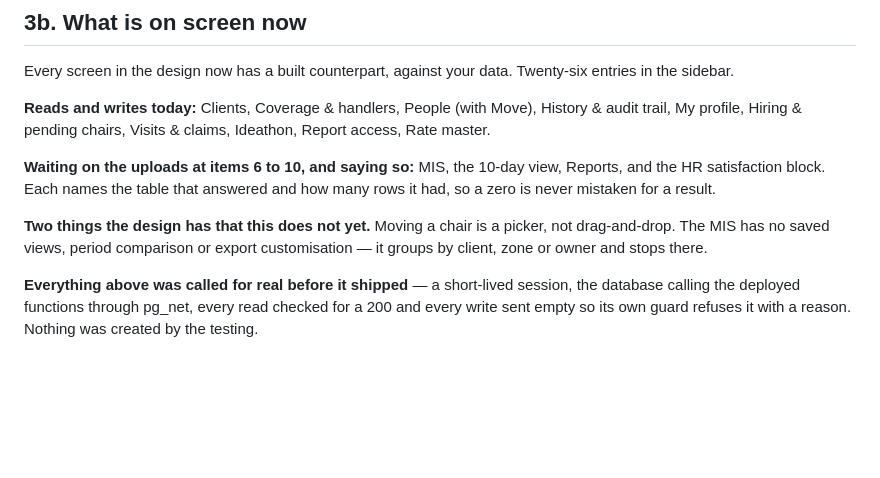
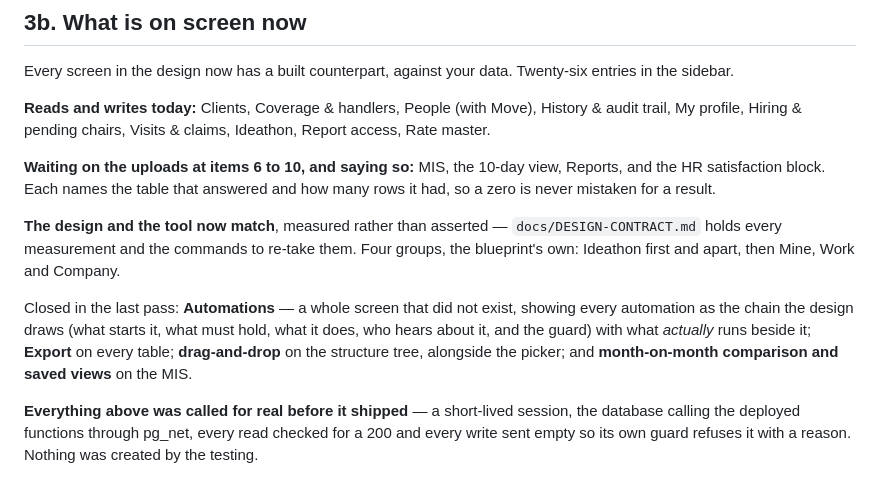
Before and after one commit to crux-operationsalert-art/Crux_PMS_Managemnt, a Markdown page: docs/CHECKLIST.md, the part around the change. Drawn GitHub-style; blank space fills up the shorter version.

Commit message:
The checklist: the design gaps are closed
Co-Authored-By: Claude Opus 5 <noreply@anthropic.com>
Claude-Session: https://claude.ai/code/session_01CZ7RtSxxv5HQq4Sdyotbmu

```diff
--- a/docs/CHECKLIST.md
+++ b/docs/CHECKLIST.md
@@ -111,9 +111,17 @@ Ideathon, Report access, Rate master.
 view, Reports, and the HR satisfaction block. Each names the table that
 answered and how many rows it had, so a zero is never mistaken for a result.
 
-**Two things the design has that this does not yet.** Moving a chair is a
-picker, not drag-and-drop. The MIS has no saved views, period comparison or
-export customisation — it groups by client, zone or owner and stops there.
+**The design and the tool now match**, measured rather than asserted —
+`docs/DESIGN-CONTRACT.md` holds every measurement and the commands to re-take
+them. Four groups, the blueprint's own: Ideathon first and apart, then Mine,
+Work and Company.
+
+Closed in the last pass: **Automations** — a whole screen that did not exist,
+showing every automation as the chain the design draws (what starts it, what
+must hold, what it does, who hears about it, and the guard) with what
+*actually* runs beside it; **Export** on every table; **drag-and-drop** on the
+structure tree, alongside the picker; and **month-on-month comparison and
+saved views** on the MIS.
 
 **Everything above was called for real before it shipped** — a short-lived
 session, the database calling the deployed functions through pg_net, every
```
